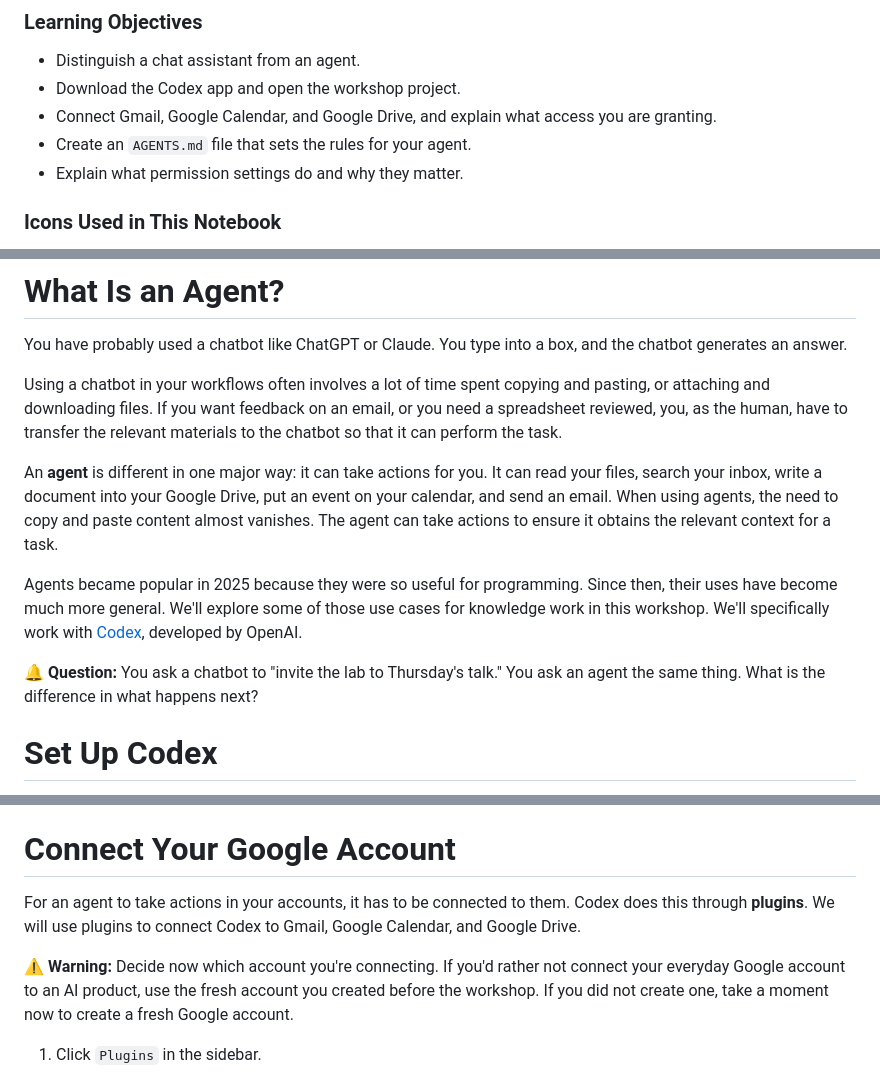
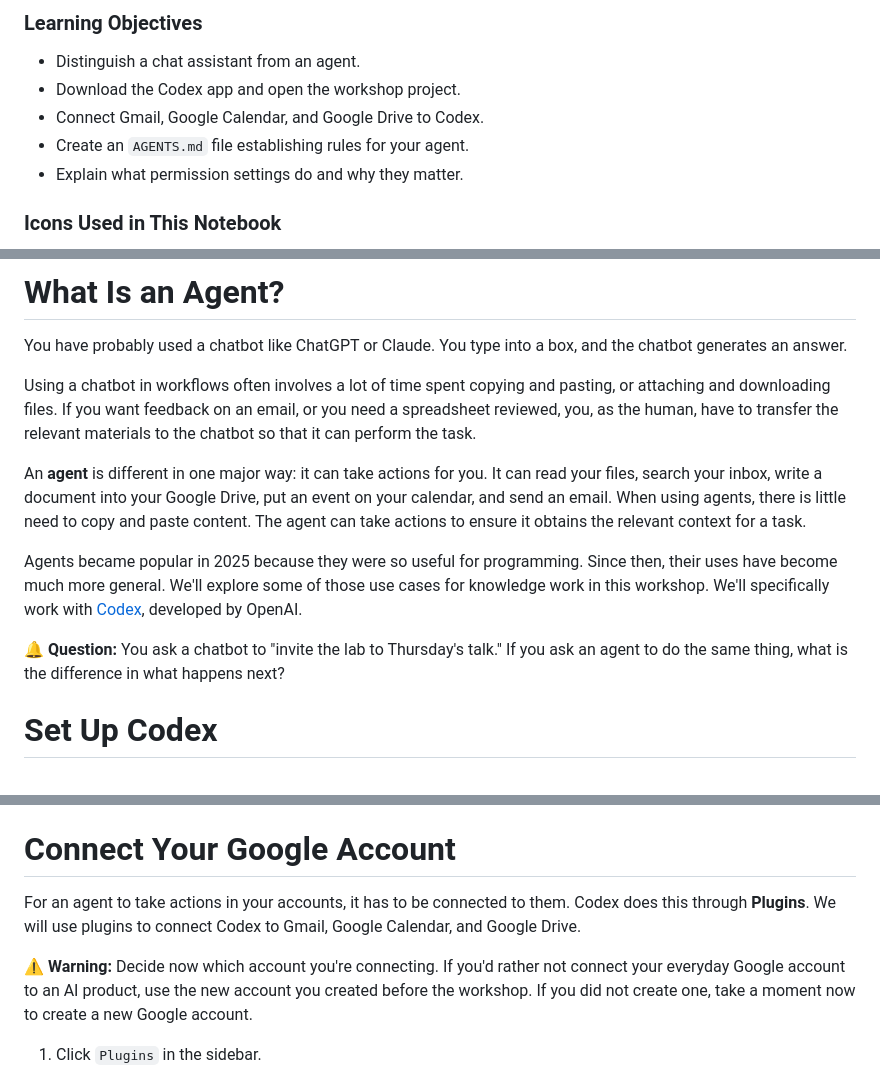
Before and after one commit to dlab-berkeley/Agentic-AI-Knowledge-Work, a Markdown page: lessons/1_Introduction_and_Setup.md, 3 parts joined by grey strips. GitHub-like rendering.

Commit message:
make changes to lesson 1

```diff
--- a/lessons/1_Introduction_and_Setup.md
+++ b/lessons/1_Introduction_and_Setup.md
@@ -4,8 +4,8 @@
 
 - Distinguish a chat assistant from an agent.
 - Download the Codex app and open the workshop project.
-- Connect Gmail, Google Calendar, and Google Drive, and explain what access you are granting.
-- Create an `AGENTS.md` file that sets the rules for your agent.
+- Connect Gmail, Google Calendar, and Google Drive to Codex.
+- Create an `AGENTS.md` file establishing rules for your agent.
 - Explain what permission settings do and why they matter.
 
 ### Icons Used in This Notebook
@@ -27,13 +27,13 @@
 
 You have probably used a chatbot like ChatGPT or Claude. You type into a box, and the chatbot generates an answer.
 
-Using a chatbot in your workflows often involves a lot of time spent copying and pasting, or attaching and downloading files. If you want feedback on an email, or you need a spreadsheet reviewed, you, as the human, have to transfer the relevant materials to the chatbot so that it can perform the task.
+Using a chatbot in workflows often involves a lot of time spent copying and pasting, or attaching and downloading files. If you want feedback on an email, or you need a spreadsheet reviewed, you, as the human, have to transfer the relevant materials to the chatbot so that it can perform the task.
 
-An **agent** is different in one major way: it can take actions for you. It can read your files, search your inbox, write a document into your Google Drive, put an event on your calendar, and send an email. When using agents, the need to copy and paste content almost vanishes. The agent can take actions to ensure it obtains the relevant context for a task.
+An **agent** is different in one major way: it can take actions for you. It can read your files, search your inbox, write a document into your Google Drive, put an event on your calendar, and send an email. When using agents, there is little need to copy and paste content. The agent can take actions to ensure it obtains the relevant context for a task.
 
 Agents became popular in 2025 because they were so useful for programming. Since then, their uses have become much more general. We'll explore some of those use cases for knowledge work in this workshop. We'll specifically work with [Codex](https://chatgpt.com/codex/), developed by OpenAI.
 
-🔔 **Question:** You ask a chatbot to "invite the lab to Thursday's talk." You ask an agent the same thing. What is the difference in what happens next?
+🔔 **Question:** You ask a chatbot to "invite the lab to Thursday's talk." If you ask an agent to do the same thing, what is the difference in what happens next?
 
 <a id='section2'></a>
 
@@ -127,9 +127,9 @@ Permissions control how much leeway the agent has to take actions on its own. Cl
 
 # Connect Your Google Account
 
-For an agent to take actions in your accounts, it has to be connected to them. Codex does this through **plugins**. We will use plugins to connect Codex to Gmail, Google Calendar, and Google Drive.
+For an agent to take actions in your accounts, it has to be connected to them. Codex does this through **Plugins**. We will use plugins to connect Codex to Gmail, Google Calendar, and Google Drive.
 
-⚠️ **Warning:** Decide now which account you're connecting. If you'd rather not connect your everyday Google account to an AI product, use the fresh account you created before the workshop. If you did not create one, take a moment now to create a fresh Google account.
+⚠️ **Warning:** Decide now which account you're connecting. If you'd rather not connect your everyday Google account to an AI product, use the new account you created before the workshop. If you did not create one, take a moment now to create a new Google account.
 
 1. Click `Plugins` in the sidebar.
 
```
Also changed, not shown: other parts of lessons/1_Introduction_and_Setup.md (+3 -3 lines).
